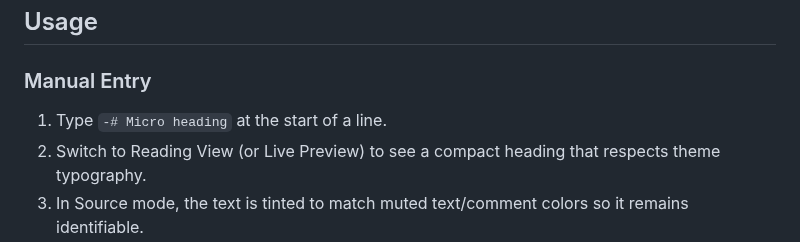
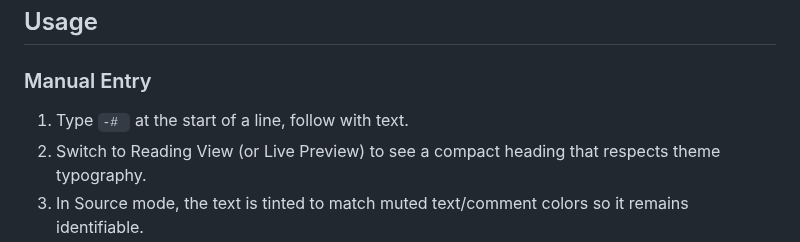
Before and after one commit to cyne-wulf/obsidian-negative-heading, a Markdown page: README.md, the part around one of its changes. Drawn GitHub-style.

Commit message:
Enhance README with demo images and usage details
Added demo images and updated usage instructions.

```diff
--- a/README.md
+++ b/README.md
@@ -22,7 +27,7 @@ An Obsidian plugin that renders Discord-style `-# Heading` lines as compact, mut
 
 ### Manual Entry
 
-1. Type `-# Micro heading` at the start of a line.
+1. Type `-# ` at the start of a line, follow with text.
 2. Switch to Reading View (or Live Preview) to see a compact heading that respects theme typography.
 3. In Source mode, the text is tinted to match muted text/comment colors so it remains identifiable.
 
```
Also changed, not shown: other parts of README.md (+12 -2 lines).
